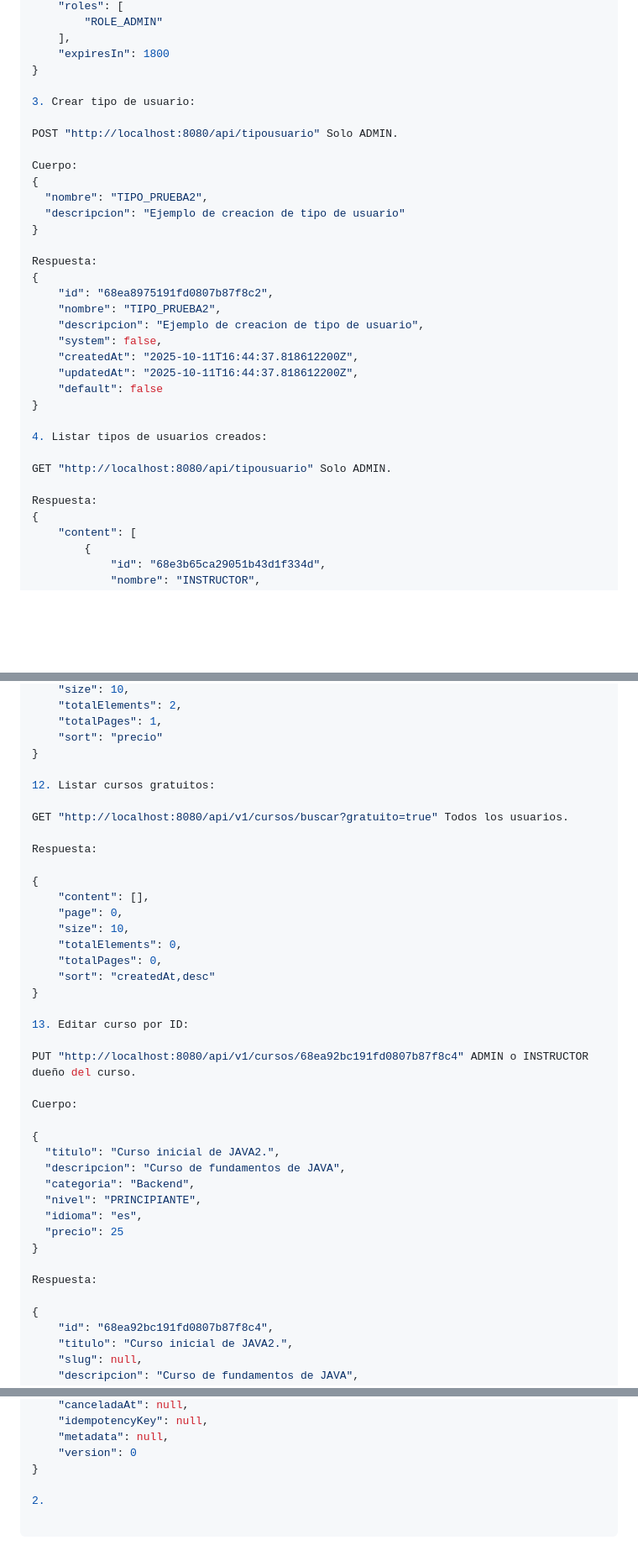
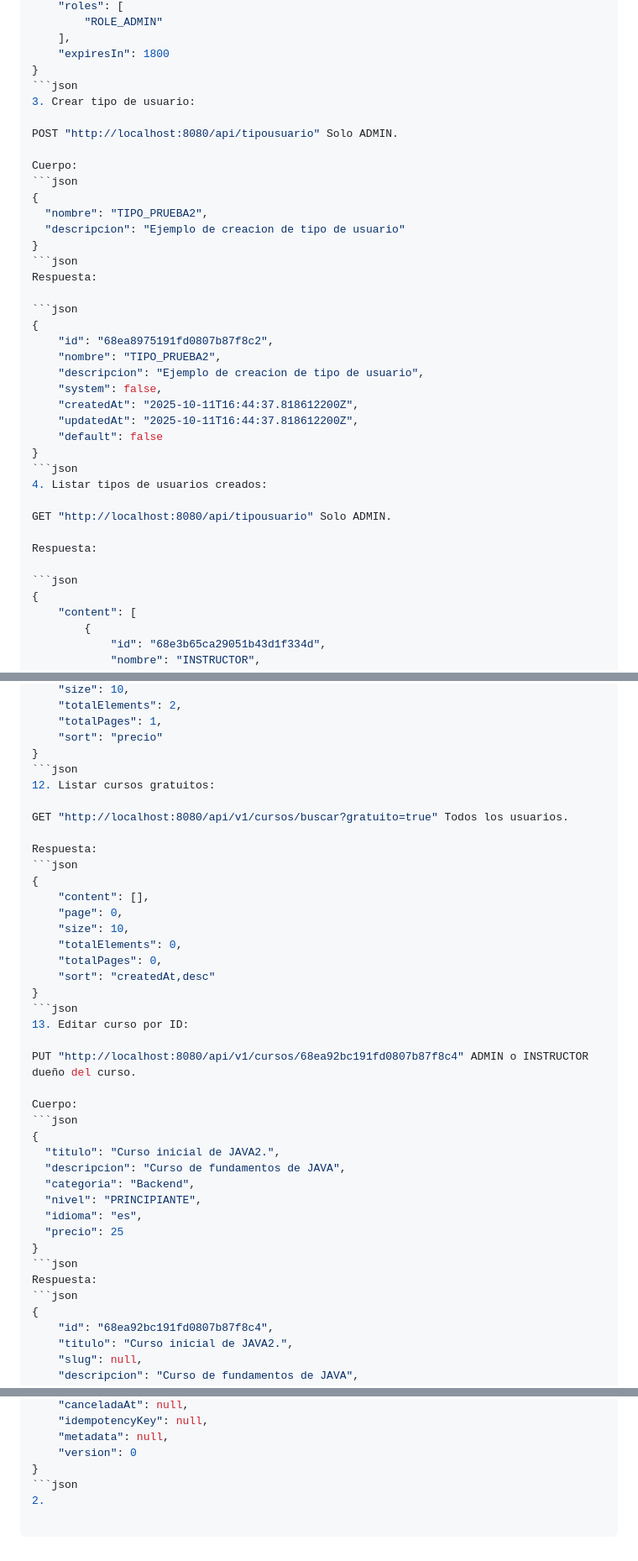
Before and after one commit to JuanSebastianSU/cursosonline_JuanSantacruz, a Markdown page: README.md, 3 parts joined by grey strips. Shown: that part at 84% size. GitHub-like rendering; blank space fills up the shorter version.

````diff
--- a/README.md
+++ b/README.md
@@ -654,18 +656,21 @@ Respuesta:
     ],
     "expiresIn": 1800
 }
-
+```json
 3. Crear tipo de usuario:
 
 POST "http://localhost:8080/api/tipousuario" Solo ADMIN.
 
 Cuerpo:
+```json
 {
   "nombre": "TIPO_PRUEBA2",
   "descripcion": "Ejemplo de creacion de tipo de usuario"
 }
-
-Respuesta:
+```json
+Respuesta:
+
+```json
 {
     "id": "68ea8975191fd0807b87f8c2",
     "nombre": "TIPO_PRUEBA2",
@@ -675,12 +680,14 @@ Respuesta:
     "updatedAt": "2025-10-11T16:44:37.818612200Z",
     "default": false
 }
-
+```json
 4. Listar tipos de usuarios creados:
 
 GET "http://localhost:8080/api/tipousuario" Solo ADMIN.
 
 Respuesta:
+
+```json
 {
     "content": [
         {
@@ -1723,13 +1733,13 @@ Respuesta:
     "totalPages": 1,
     "sort": "precio"
 }
-
+```json
 12. Listar cursos gratuitos:
 
 GET "http://localhost:8080/api/v1/cursos/buscar?gratuito=true" Todos los usuarios.
 
 Respuesta:
-
+```json
 {
     "content": [],
     "page": 0,
@@ -1738,13 +1748,13 @@ Respuesta:
     "totalPages": 0,
     "sort": "createdAt,desc"
 }
-
+```json
 13. Editar curso por ID:
 
 PUT "http://localhost:8080/api/v1/cursos/68ea92bc191fd0807b87f8c4" ADMIN o INSTRUCTOR dueño del curso.
 
 Cuerpo:
-
+```json
 {
   "titulo": "Curso inicial de JAVA2.",
   "descripcion": "Curso de fundamentos de JAVA",
@@ -1753,9 +1763,9 @@ Cuerpo:
   "idioma": "es",
   "precio": 25
 }
-
-Respuesta:
-
+```json
+Respuesta:
+```json
 {
     "id": "68ea92bc191fd0807b87f8c4",
     "titulo": "Curso inicial de JAVA2.",
@@ -1886,5 +1896,5 @@ Respuesta:
     "metadata": null,
     "version": 0
 }
-
+```json
 2.
````
Also changed, not shown: other parts of README.md (+63 -58 lines).
